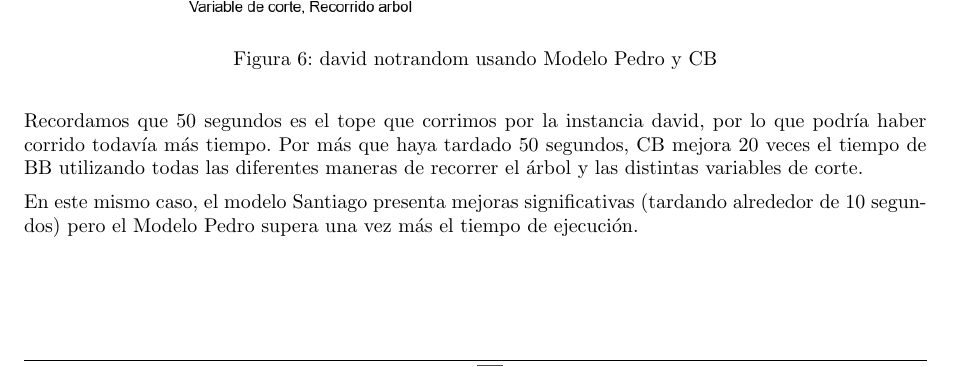
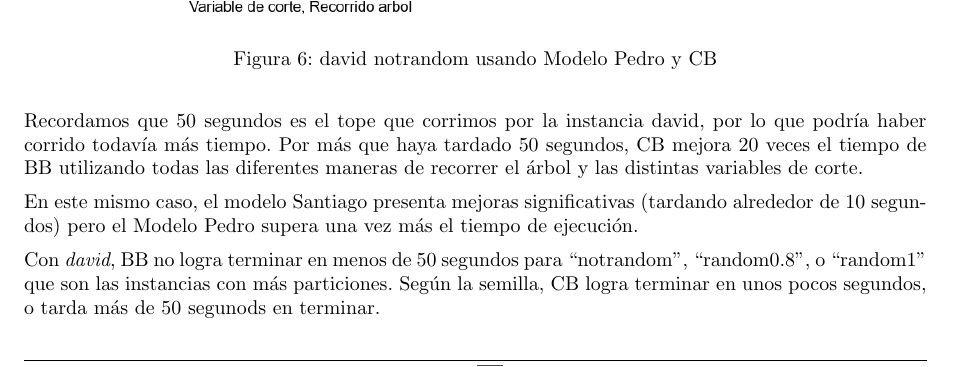
Before and after one commit to peter3110/tp-io, a LaTeX document (informe/informe.tex): part of page 10 of 17, cut so that both start at the same text. Compiled offline with pdfLaTeX.

Commit message:
mas david

```diff
--- a/informe/informe.tex
+++ b/informe/informe.tex
@@ -431,6 +431,8 @@ Recordamos que 50 segundos es el tope que corrimos por la instancia david, por l
 
 En este mismo caso, el modelo Santiago presenta mejoras significativas (tardando alrededor de 10 segundos) pero el Modelo Pedro supera una vez más el tiempo de ejecución.
 
+Con \emph{david}, BB no logra terminar en menos de 50 segundos para ``notrandom'', ``random0.8'', o ``random1'' que son las instancias con más particiones. Según la semilla, CB logra terminar en unos pocos segundos, o tarda más de 50 segunods en terminar.
+
 \subsection{Comparaciones longitudinales}
 
 \subsubsection{Comparación entre modelos}
```
